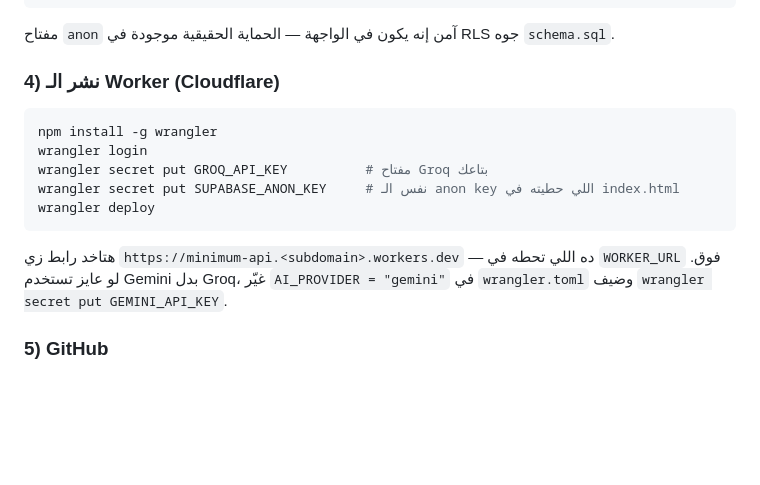
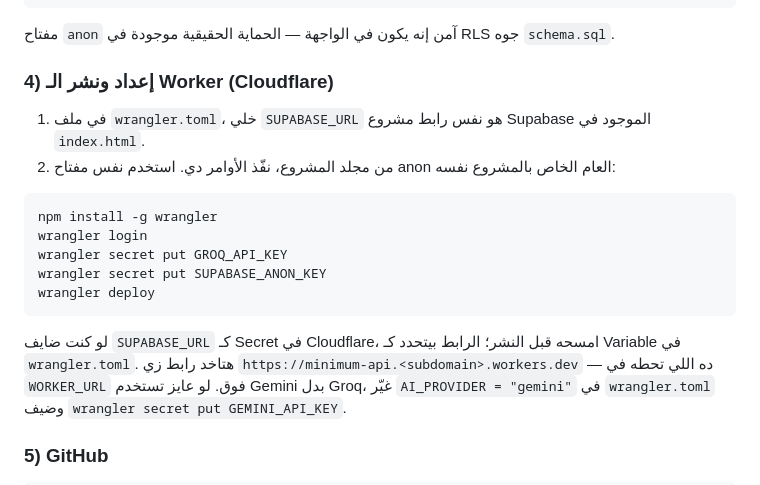
Before and after one commit to abdoalaa88/minimum, a Markdown page: README.md, the part around the change. Drawn GitHub-style; blank space fills up the shorter version.

Commit message:
Document the required Worker Supabase configuration

````diff
--- a/README.md
+++ b/README.md
@@ -40,14 +40,17 @@ const CONFIG = {
 ```
 مفتاح `anon` آمن إنه يكون في الواجهة — الحماية الحقيقية موجودة في RLS جوه `schema.sql`.
 
-### 4) نشر الـ Worker (Cloudflare)
+### 4) إعداد ونشر الـ Worker (Cloudflare)
+1. في ملف `wrangler.toml`، خلي `SUPABASE_URL` هو نفس رابط مشروع Supabase الموجود في `index.html`.
+2. من مجلد المشروع، نفّذ الأوامر دي. استخدم نفس مفتاح anon العام الخاص بالمشروع نفسه:
 ```bash
 npm install -g wrangler
 wrangler login
-wrangler secret put GROQ_API_KEY          # مفتاح Groq بتاعك
-wrangler secret put SUPABASE_ANON_KEY     # نفس الـ anon key اللي حطيته في index.html
+wrangler secret put GROQ_API_KEY
+wrangler secret put SUPABASE_ANON_KEY
 wrangler deploy
 ```
+لو كنت ضايف `SUPABASE_URL` كـ Secret في Cloudflare، امسحه قبل النشر؛ الرابط بيتحدد كـ Variable في `wrangler.toml`.
 هتاخد رابط زي `https://minimum-api.<subdomain>.workers.dev` — ده اللي تحطه في `WORKER_URL` فوق.
 لو عايز تستخدم Gemini بدل Groq، غيّر `AI_PROVIDER = "gemini"` في `wrangler.toml` وضيف `wrangler secret put GEMINI_API_KEY`.
 
````
